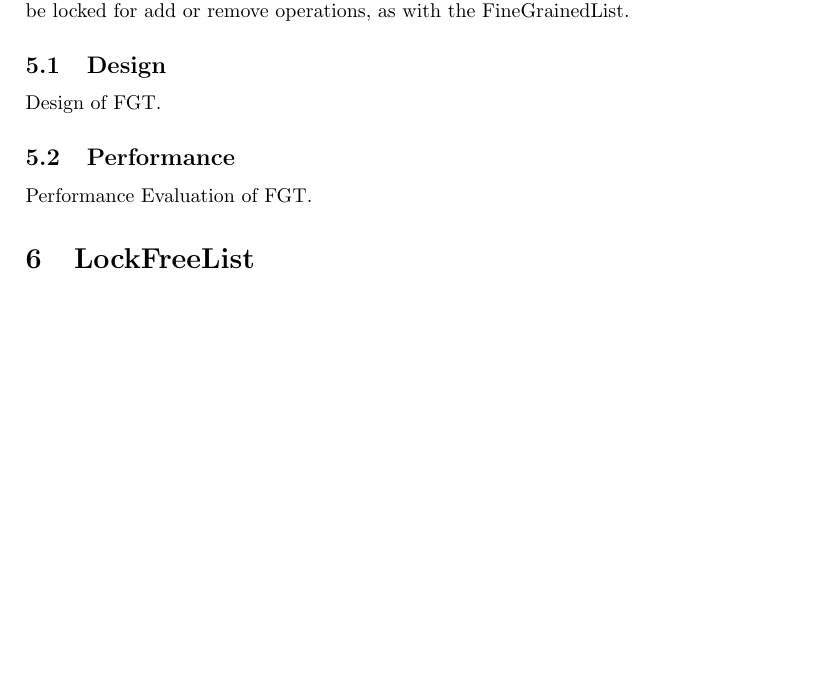
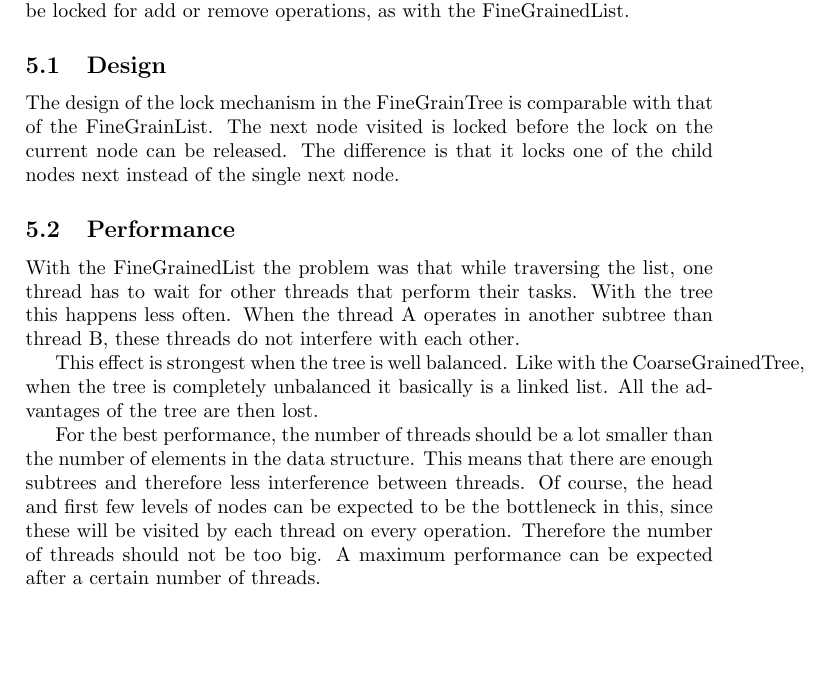
Before and after one commit to JaykeMeijer/CS, a LaTeX document (CM/Docs/design.tex): part of page 5 of 6, cut so that both start at the same text, the shorter picture padded with empty space. Compiled offline with pdfLaTeX.

Commit message:
Added section on FGT to design.

```diff
--- a/CM/Docs/design.tex
+++ b/CM/Docs/design.tex
@@ -160,11 +161,29 @@ will be locked for add or remove operations, as with the FineGrainedList.
 
 \subsection{Design}
 
-Design of FGT.
+The design of the lock mechanism in the FineGrainTree is comparable with that
+of the FineGrainList. The next node visited is locked before the lock on the
+current node can be released. The difference is that it locks one of the child
+nodes next instead of the single next node.
 
 \subsection{Performance}
 
-Performance Evaluation of FGT.
+With the FineGrainedList the problem was that while traversing the list, one
+thread has to wait for other threads that perform their tasks. With the tree
+this happens less often. When the thread A operates in another subtree than
+thread B, these threads do not interfere with each other.
+
+This effect is strongest when the tree is well balanced. Like with the
+CoarseGrainedTree, when the tree is completely unbalanced it basically is
+a linked list. All the advantages of the tree are then lost.
+
+For the best performance, the number of threads should be a lot smaller than
+the number of elements in the data structure. This means that there are
+enough subtrees and therefore less interference between threads. Of course,
+the head and first few levels of nodes can be expected to be the bottleneck
+in this, since these will be visited by each thread on every operation.
+Therefore the number of threads should not be too big. A maximum performance
+can be expected after a certain number of threads.
 
 \section{LockFreeList}
 
```
Also changed, not shown: CM/Docs/design.tex (5 more changed lines).
